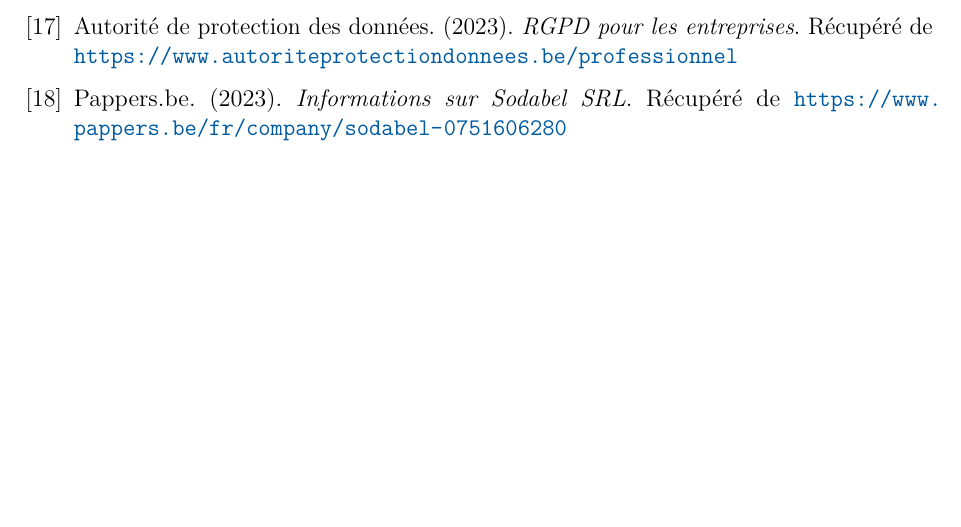
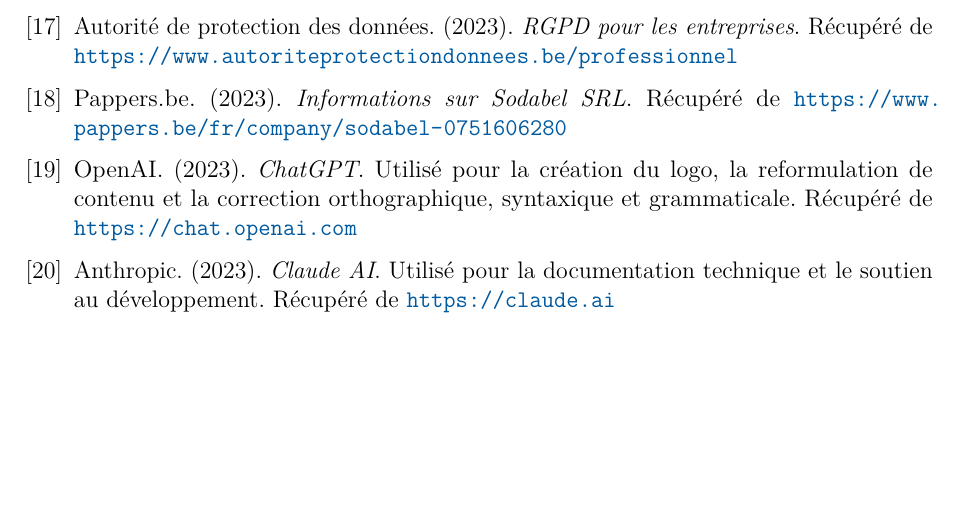
Before and after one commit to Medinhoo/SecuCom_BACKEND, a LaTeX book (TFE_CHIHI_MEHDI.tex, which reads bibliographie.tex): part of page 69 of 76, cut so that both start at the same text. Compiled offline with pdfLaTeX.

Commit message:
TFE: ajout de chatgpt et Claude AI dans la bibliographie

```diff
--- a/bibliographie.tex
+++ b/bibliographie.tex
@@ -89,4 +89,16 @@
 \textit{Informations sur Sodabel SRL}.
 Récupéré de \url{https://www.pappers.be/fr/company/sodabel-0751606280}
 
+\bibitem{chatgpt}
+OpenAI. (2023).
+\textit{ChatGPT}.
+Utilisé pour la création du logo, la reformulation de contenu et la correction orthographique, syntaxique et grammaticale.
+Récupéré de \url{https://chat.openai.com}
+
+\bibitem{claude}
+Anthropic. (2023).
+\textit{Claude AI}.
+Utilisé pour la documentation technique et le soutien au développement.
+Récupéré de \url{https://claude.ai}
+
 \end{thebibliography}
```
